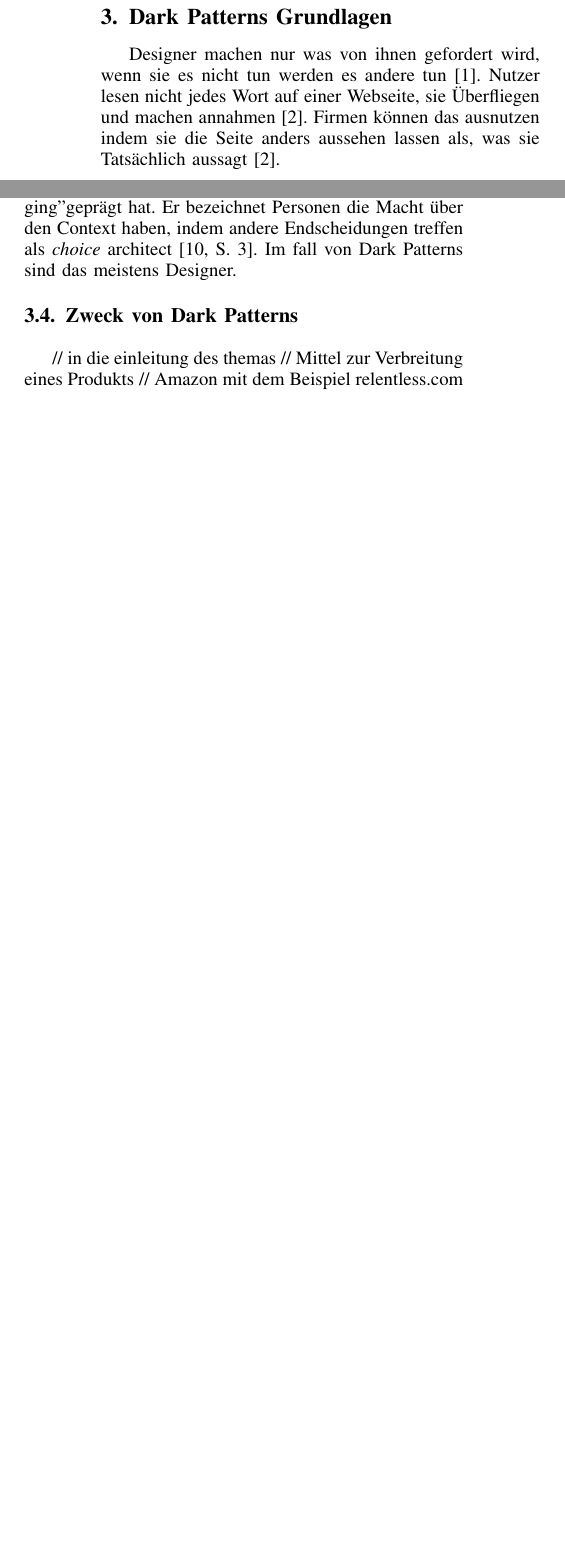
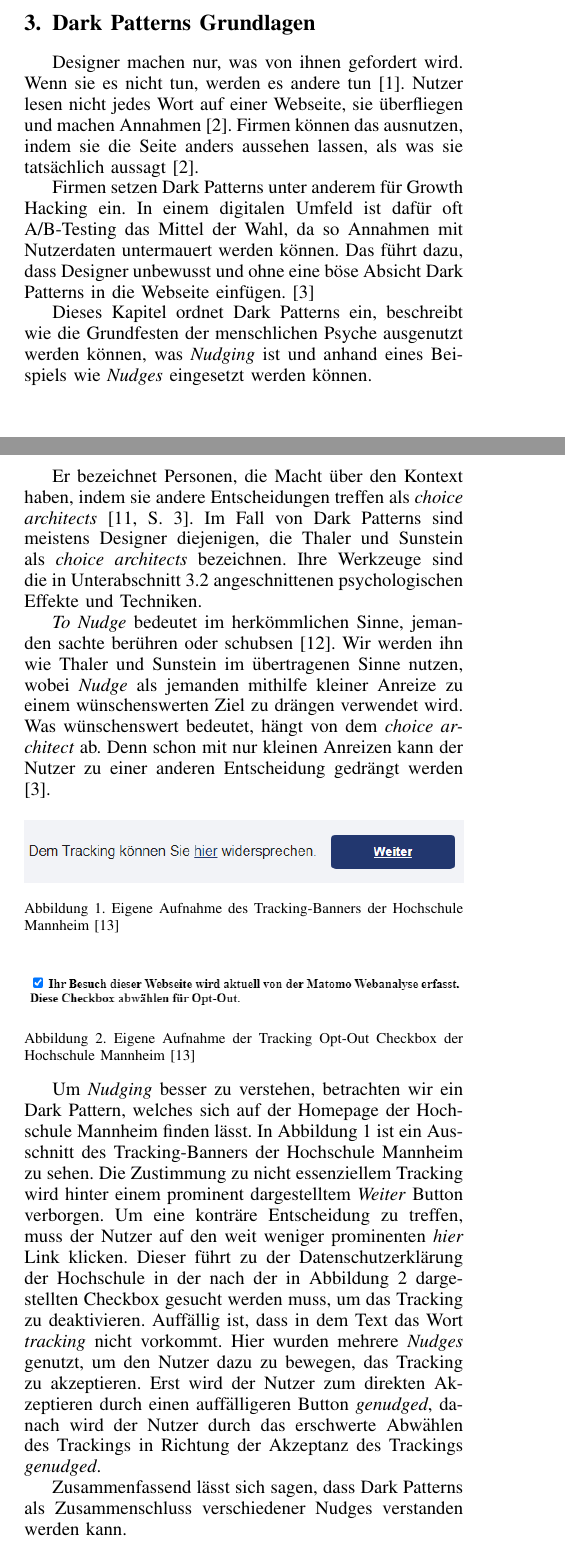
Before and after one commit to marvinkarhan/WIA, a LaTeX paper (seminararbeit.tex): two parts of the columns of page 2 of 4 before the commit and two parts of the columns of pages 1 and 2 of 4 after it, joined at a grey line, cut so that both start at the same text, the shorter picture padded with empty space. Compiled offline with pdfLaTeX.

Commit message:
Abgabe 2 final

```diff
--- a/seminararbeit.tex
+++ b/seminararbeit.tex
@@ -93,6 +91,10 @@ Dieses Paper vermittelt einen Einblick in die Konzepte, die das Fundament für d
 \section{Dark Patterns Grundlagen}
 % // David Brignull als Erfinder des Begriffs 2010\\
 % // wer setzt das warum ein\\
-Designer machen nur was von ihnen gefordert wird, wenn sie es nicht tun werden es andere tun \autocite{Nerdwriter1_YT_2018}. Nutzer lesen nicht jedes Wort auf einer Webseite, sie Überfliegen und machen annahmen \autocite{Brignull}. Firmen können das ausnutzen indem sie die Seite anders aussehen lassen als, was sie Tatsächlich aussagt \autocite{Brignull}.
+Designer machen nur, was von ihnen gefordert wird. Wenn sie es nicht tun, werden es andere tun \autocite{Nerdwriter1_YT_2018}. Nutzer lesen nicht jedes Wort auf einer Webseite, sie überfliegen und machen Annahmen \autocite{Brignull}. Firmen können das ausnutzen, indem sie die Seite anders aussehen lassen, als was sie tatsächlich aussagt \autocite{Brignull}.
+
+Firmen setzen Dark Patterns unter anderem für Growth Hacking ein. In einem digitalen Umfeld ist dafür oft A/B-Testing das Mittel der Wahl, da so Annahmen mit Nutzerdaten untermauert werden können. Das führt dazu, dass Designer unbewusst und ohne eine böse Absicht Dark Patterns in die Webseite einfügen. \autocite{Narayanan2020}
+
+Dieses Kapitel ordnet Dark Patterns ein, beschreibt wie die Grundfesten der menschlichen Psyche ausgenutzt werden können, was \textit{Nudging} ist und anhand eines Beispiels wie \textit{Nudges} eingesetzt werden können.
 \subsection{Anti-Pattern}
 % // Anti-Pattern als Überbegriff von Dark Pattern und Einleitung in das Thema\\
@@ -114,10 +116,25 @@ Schon in der Zeit vor der Digitalen Revolution wurden die Effekte Kognitiver Ver
 \subsection{Nudging}
-// Vorhersehbares Beeinflussen von Nutzern um ein gewünschtes Ziel zu erreichen\\
-Richard H. Thaler ist Nobelpreisträger für Wirtschaftswissenschaften. Er ist zusammen mit Cass R. Sunstein der Author des Buchs \citetitle{Thaler2008}, das den Begriff "Nudging" geprägt hat. Er bezeichnet Personen die Macht über den Context haben, indem andere Endscheidungen treffen als \textit{choice} architect \autocite[S. 3]{Thaler2008}. Im fall von Dark Patterns sind das meistens Designer.
-\subsection{Zweck von Dark Patterns}
-// in die einleitung des themas
-// Mittel zur Verbreitung eines Produkts
-// Amazon mit dem Beispiel relentless.com
+% // Vorhersehbares Beeinflussen von Nutzern um ein gewünschtes Ziel zu erreichen\\
+Richard H. Thaler ist Nobelpreisträger für Wirtschaftswissenschaften. Er ist zusammen mit Cass R. Sunstein der Autor des Buchs \citetitle{Thaler2008}, der den Begriff \textit{Nudge} geprägt hat.
 
-% TODO: remove after first turn in
-\newpage
+Er bezeichnet Personen, die Macht über den Kontext haben, indem sie andere Entscheidungen treffen als \textit{choice architects} \autocite[S. 3]{Thaler2008}. Im Fall von Dark Patterns sind meistens Designer diejenigen, die Thaler und Sunstein als \textit{choice architects} bezeichnen. Ihre Werkzeuge sind die in \autoref{chap:Psychologie} angeschnittenen psychologischen Effekte und Techniken.
+
+\textit{To Nudge} bedeutet im herkömmlichen Sinne, jemanden sachte berühren oder schubsen \autocite{MerriamWebsterNudge}. Wir werden ihn wie Thaler und Sunstein im übertragenen Sinne nutzen, wobei \textit{Nudge} als jemanden mithilfe kleiner Anreize zu einem wünschenswerten Ziel zu drängen verwendet wird. Was wünschenswert bedeutet, hängt von dem \textit{choice architect} ab. Denn schon mit nur kleinen Anreizen kann der Nutzer zu einer anderen Entscheidung gedrängt werden \autocite{Narayanan2020}.
+
+\begin{figure}[!ht]
+\centering
+\includegraphics[width=\linewidth]{hochschule_cookie_banner}
+\caption{Eigene Aufnahme des Tracking-Banners der Hochschule Mannheim~\autocite{HSMAWebsite2021}}
+\label{fig:HSMATracking}
+\end{figure}
+
+\begin{figure}[!ht]
+\centering
+\includegraphics[width=\linewidth]{tracking_optout}
+\caption{Eigene Aufnahme der Tracking Opt-Out Checkbox der Hochschule Mannheim~\autocite{HSMAWebsite2021}}
+\label{fig:HSMAOptOut}
+\end{figure}
+
+Um \textit{Nudging} besser zu verstehen, betrachten wir ein Dark Pattern, welches sich auf der Homepage der Hochschule Mannheim finden lässt. In \autoref{fig:HSMATracking} ist ein Ausschnitt des Tracking-Banners der Hochschule Mannheim zu sehen. Die Zustimmung zu nicht essenziellem Tracking wird hinter einem prominent dargestelltem \textit{Weiter} Button verborgen. Um eine konträre Entscheidung zu treffen, muss der Nutzer auf den weit weniger prominenten \textit{hier} Link klicken. Dieser führt zu der Datenschutzerklärung der Hochschule in der nach der in \autoref{fig:HSMAOptOut} dargestellten Checkbox gesucht werden muss, um das Tracking zu deaktivieren. Auffällig ist, dass in dem Text das Wort \textit{tracking} nicht vorkommt. Hier wurden mehrere \textit{Nudges} genutzt, um den Nutzer dazu zu bewegen, das Tracking zu akzeptieren. Erst wird der Nutzer zum direkten Akzeptieren durch einen auffälligeren Button \textit{genudged}, danach wird der Nutzer durch das erschwerte Abwählen des Trackings in Richtung der Akzeptanz des Trackings \textit{genudged}.
+
+Zusammenfassend lässt sich sagen, dass Dark Patterns als Zusammenschluss verschiedener Nudges verstanden werden kann.
```
Also changed, not shown: literatur.bib (+19 -2 lines), img/hochschule_cookie_banner.png (added), img/tracking_optout.png (added), result/seminararbeit.pdf, seminararbeit.tex (29 more changed lines), 1 other file.
